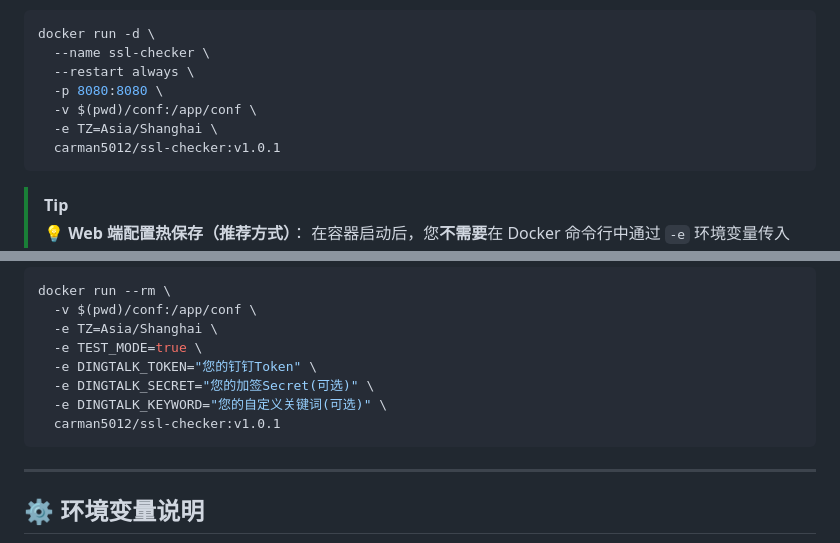
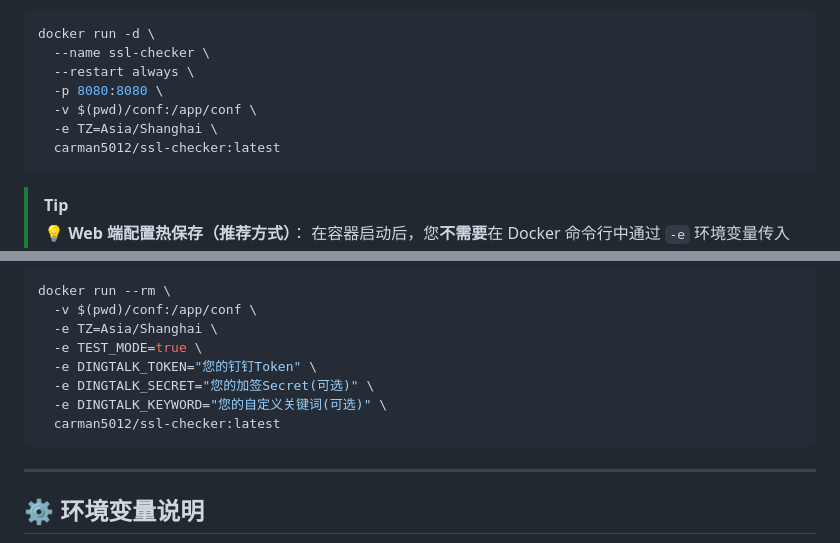
Before and after one commit to CarMan5012/ssl-checker, a Markdown page: README.hub.docker.md, 2 parts joined by grey strips. Rendered like a GitHub page.

````diff
--- a/README.hub.docker.md
+++ b/README.hub.docker.md
@@ -44,7 +44,7 @@ docker run -d \
   -p 8080:8080 \
   -v $(pwd)/conf:/app/conf \
   -e TZ=Asia/Shanghai \
-  carman5012/ssl-checker:v1.0.1
+  carman5012/ssl-checker:latest
 ```
 
 > [!TIP]
@@ -68,7 +68,7 @@ docker run --rm \
   -e DINGTALK_TOKEN="您的钉钉Token" \
   -e DINGTALK_SECRET="您的加签Secret(可选)" \
   -e DINGTALK_KEYWORD="您的自定义关键词(可选)" \
-  carman5012/ssl-checker:v1.0.1
+  carman5012/ssl-checker:latest
 ```
 ---
 
````
Also changed, not shown: README.md (+3 -3 lines).
